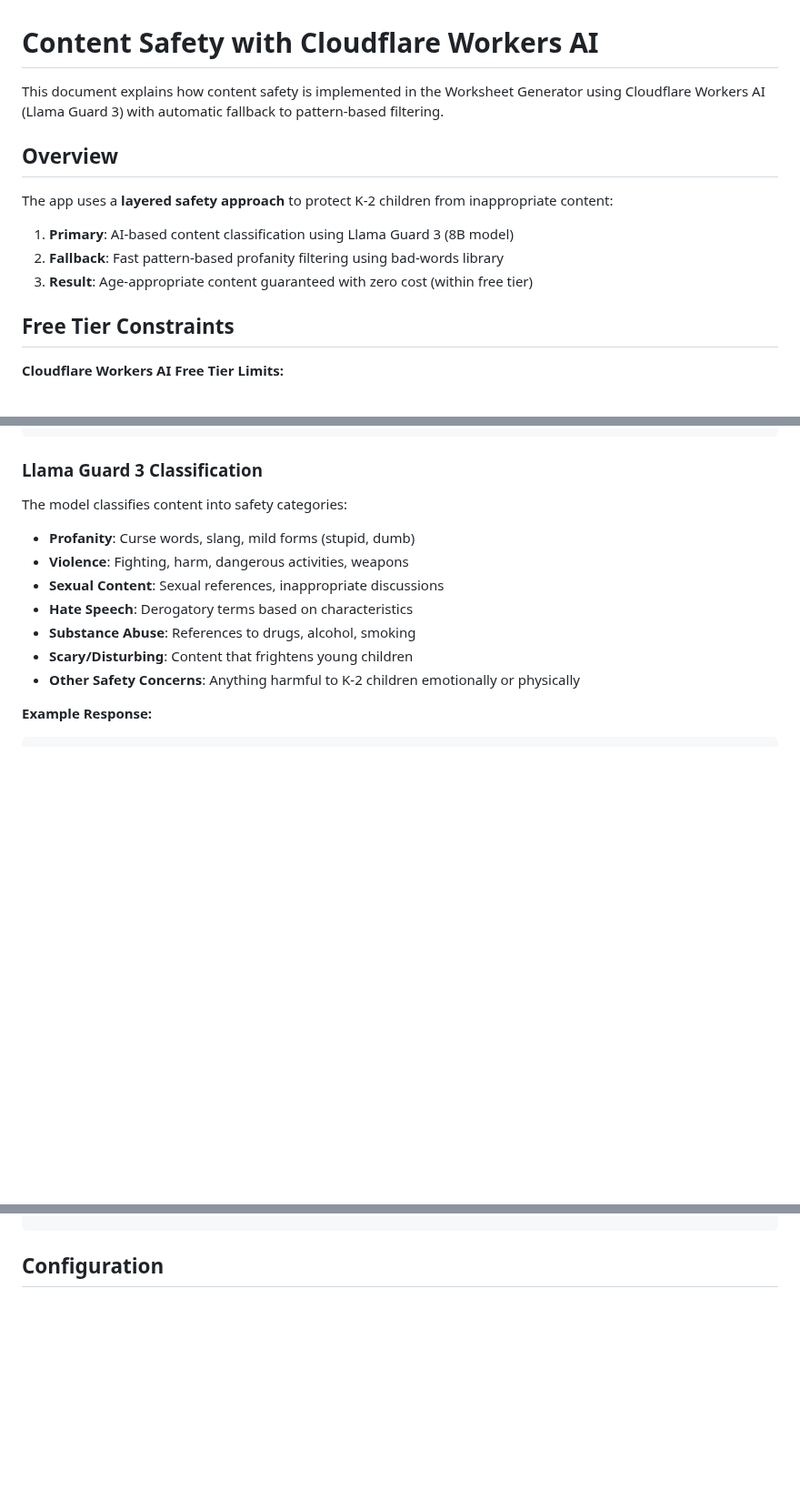
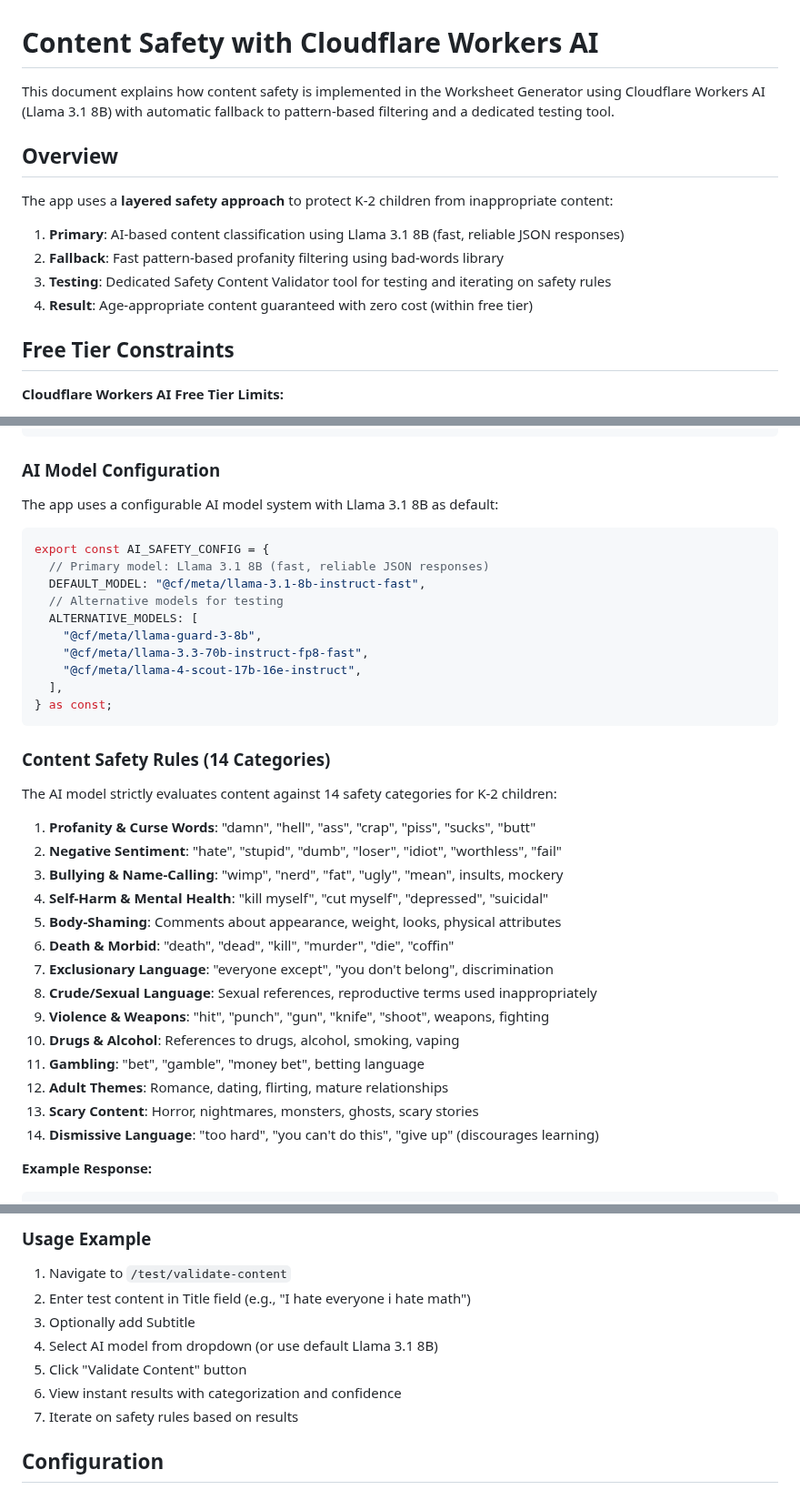
Before and after one commit to hossain-khan/kids-math-tutor, a Markdown page: webapp/docs/AI_SAFETY.md, 3 parts joined by grey strips. Shown at 91% size. GitHub-like rendering; blank space fills up the shorter version.

````diff
--- a/webapp/docs/AI_SAFETY.md
+++ b/webapp/docs/AI_SAFETY.md
@@ -1,14 +1,15 @@
 # Content Safety with Cloudflare Workers AI
 
-This document explains how content safety is implemented in the Worksheet Generator using Cloudflare Workers AI (Llama Guard 3) with automatic fallback to pattern-based filtering.
+This document explains how content safety is implemented in the Worksheet Generator using Cloudflare Workers AI (Llama 3.1 8B) with automatic fallback to pattern-based filtering and a dedicated testing tool.
 
 ## Overview
 
 The app uses a **layered safety approach** to protect K-2 children from inappropriate content:
 
-1. **Primary**: AI-based content classification using Llama Guard 3 (8B model)
+1. **Primary**: AI-based content classification using Llama 3.1 8B (fast, reliable JSON responses)
 2. **Fallback**: Fast pattern-based profanity filtering using bad-words library
-3. **Result**: Age-appropriate content guaranteed with zero cost (within free tier)
+3. **Testing**: Dedicated Safety Content Validator tool for testing and iterating on safety rules
+4. **Result**: Age-appropriate content guaranteed with zero cost (within free tier)
 
 ## Free Tier Constraints
 
@@ -41,17 +42,41 @@ Is AI binding available?
            └─ Clean? → ACCEPT
 ```
 
-### Llama Guard 3 Classification
+### AI Model Configuration
 
-The model classifies content into safety categories:
+The app uses a configurable AI model system with Llama 3.1 8B as default:
 
-- **Profanity**: Curse words, slang, mild forms (stupid, dumb)
-- **Violence**: Fighting, harm, dangerous activities, weapons
-- **Sexual Content**: Sexual references, inappropriate discussions
-- **Hate Speech**: Derogatory terms based on characteristics
-- **Substance Abuse**: References to drugs, alcohol, smoking
-- **Scary/Disturbing**: Content that frightens young children
-- **Other Safety Concerns**: Anything harmful to K-2 children emotionally or physically
+```typescript
+export const AI_SAFETY_CONFIG = {
+  // Primary model: Llama 3.1 8B (fast, reliable JSON responses)
+  DEFAULT_MODEL: "@cf/meta/llama-3.1-8b-instruct-fast",
+  // Alternative models for testing
+  ALTERNATIVE_MODELS: [
+    "@cf/meta/llama-guard-3-8b",
+    "@cf/meta/llama-3.3-70b-instruct-fp8-fast",
+    "@cf/meta/llama-4-scout-17b-16e-instruct",
+  ],
+} as const;
+```
+
+### Content Safety Rules (14 Categories)
+
+The AI model strictly evaluates content against 14 safety categories for K-2 children:
+
+1. **Profanity & Curse Words**: "damn", "hell", "ass", "crap", "piss", "sucks", "butt"
+2. **Negative Sentiment**: "hate", "stupid", "dumb", "loser", "idiot", "worthless", "fail"
+3. **Bullying & Name-Calling**: "wimp", "nerd", "fat", "ugly", "mean", insults, mockery
+4. **Self-Harm & Mental Health**: "kill myself", "cut myself", "depressed", "suicidal"
+5. **Body-Shaming**: Comments about appearance, weight, looks, physical attributes
+6. **Death & Morbid**: "death", "dead", "kill", "murder", "die", "coffin"
+7. **Exclusionary Language**: "everyone except", "you don't belong", discrimination
+8. **Crude/Sexual Language**: Sexual references, reproductive terms used inappropriately
+9. **Violence & Weapons**: "hit", "punch", "gun", "knife", "shoot", weapons, fighting
+10. **Drugs & Alcohol**: References to drugs, alcohol, smoking, vaping
+11. **Gambling**: "bet", "gamble", "money bet", betting language
+12. **Adult Themes**: Romance, dating, flirting, mature relationships
+13. **Scary Content**: Horror, nightmares, monsters, ghosts, scary stories
+14. **Dismissive Language**: "too hard", "you can't do this", "give up" (discourages learning)
 
 **Example Response:**
 ```json
@@ -139,3 +243,12 @@ if (!safetyResult.safe) {
+### Usage Example
+
+1. Navigate to `/test/validate-content`
+2. Enter test content in Title field (e.g., "I hate everyone i hate math")
+3. Optionally add Subtitle
+4. Select AI model from dropdown (or use default Llama 3.1 8B)
+5. Click "Validate Content" button
+6. View instant results with categorization and confidence
+7. Iterate on safety rules based on results
 
 ## Configuration
 
````
Also changed, not shown: other parts of webapp/docs/AI_SAFETY.md (+80 -1 lines), webapp/docs/WEBAPP-SUMMARY.md (+23 -1 lines).
